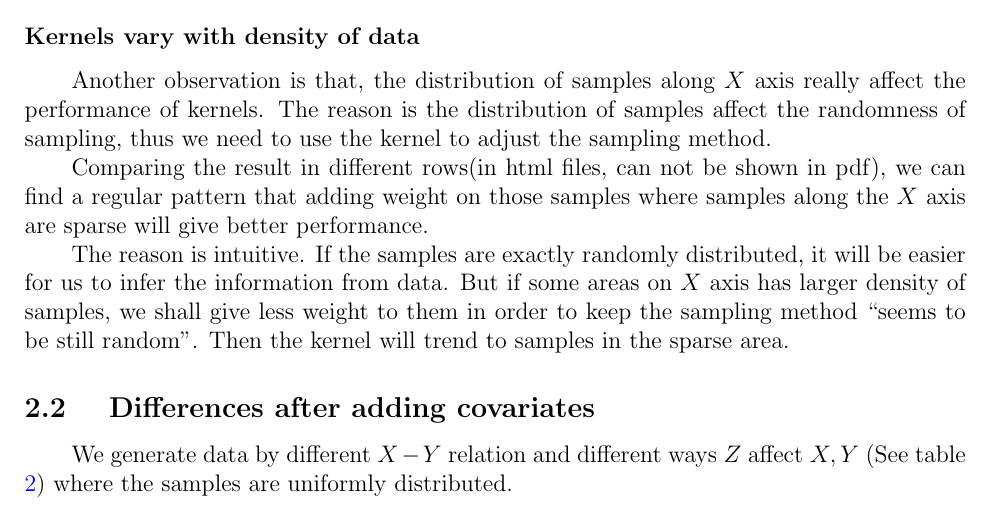
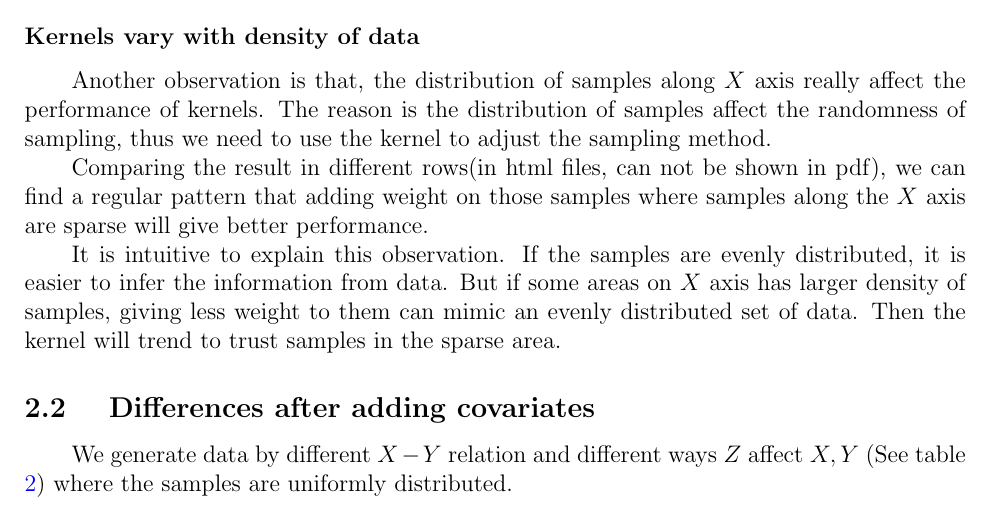
Before and after one commit to sshockwave/RDD_project, a LaTeX document (poster/document.tex): part of page 4 of 7, cut so that both start at the same text. Compiled offline with pdfLaTeX.

Commit message:
Doc clarify the explanation of kernel and density of data

```diff
--- a/poster/document.tex
+++ b/poster/document.tex
@@ -183,7 +183,7 @@ Another observation is that, the distribution of samples along $X$ axis really a
 
 Comparing the result in different rows(in html files, can not be shown in pdf), we can find a regular pattern that adding weight on those samples where samples along the $X$ axis are sparse will give better performance.
 
-The reason is intuitive. If the samples are exactly randomly distributed, it will be easier for us to infer the information from data. But if some areas on $X$ axis has larger density of samples, we shall give less weight to them in order to keep the sampling method ``seems to be still random''. Then the kernel will trend to samples in the sparse area.
+It is intuitive to explain this observation. If the samples are evenly distributed, it is easier to infer the information from data. But if some areas on $X$ axis has larger density of samples, giving less weight to them can mimic an evenly distributed set of data. Then the kernel will trend to trust samples in the sparse area.
 
 \subsection{ Differences after adding covariates}
 We generate data by different $X-Y$ relation and different ways $Z$ affect $X,Y$ (See table \ref{table:kernels_test adding covariates}) where the samples are uniformly distributed.
```
